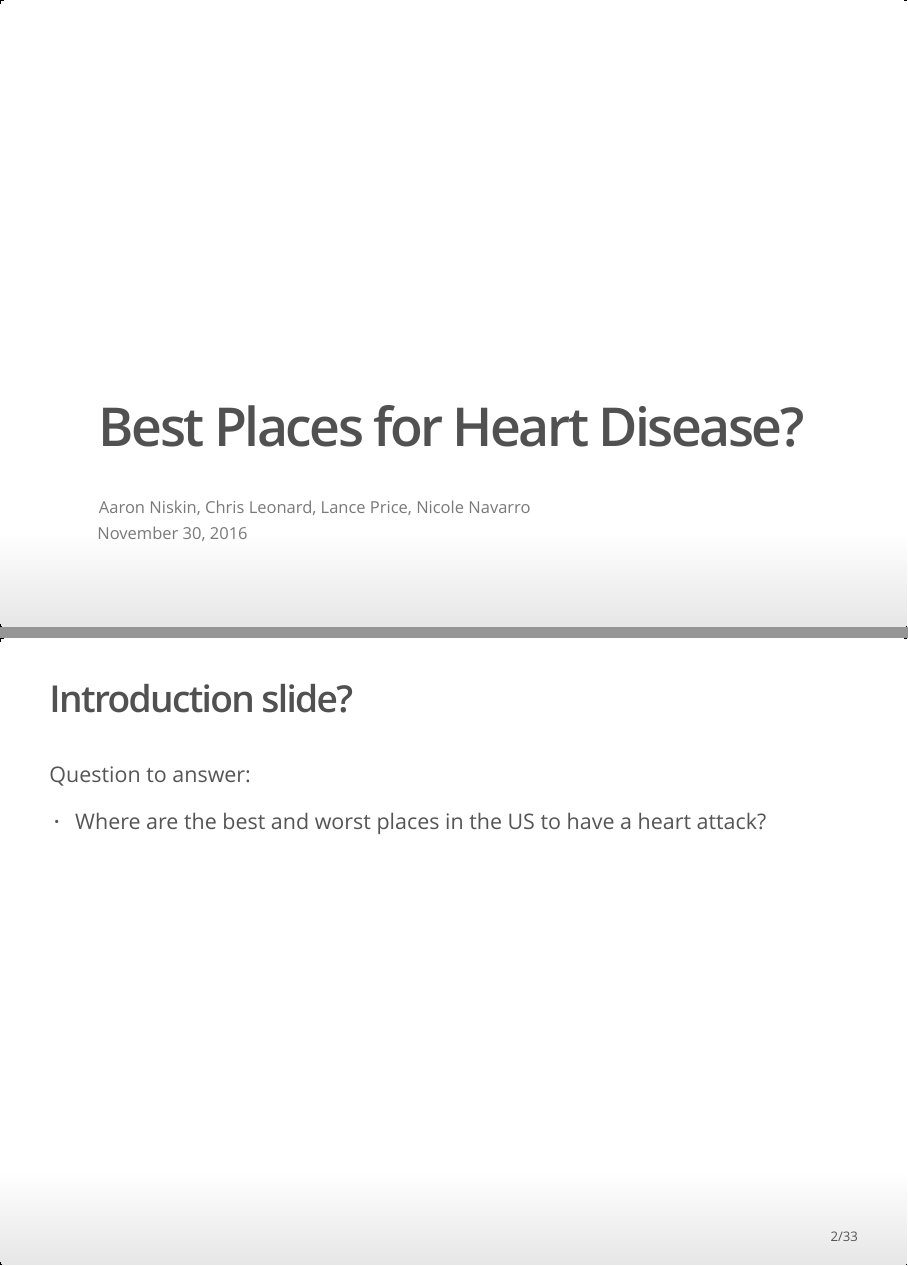
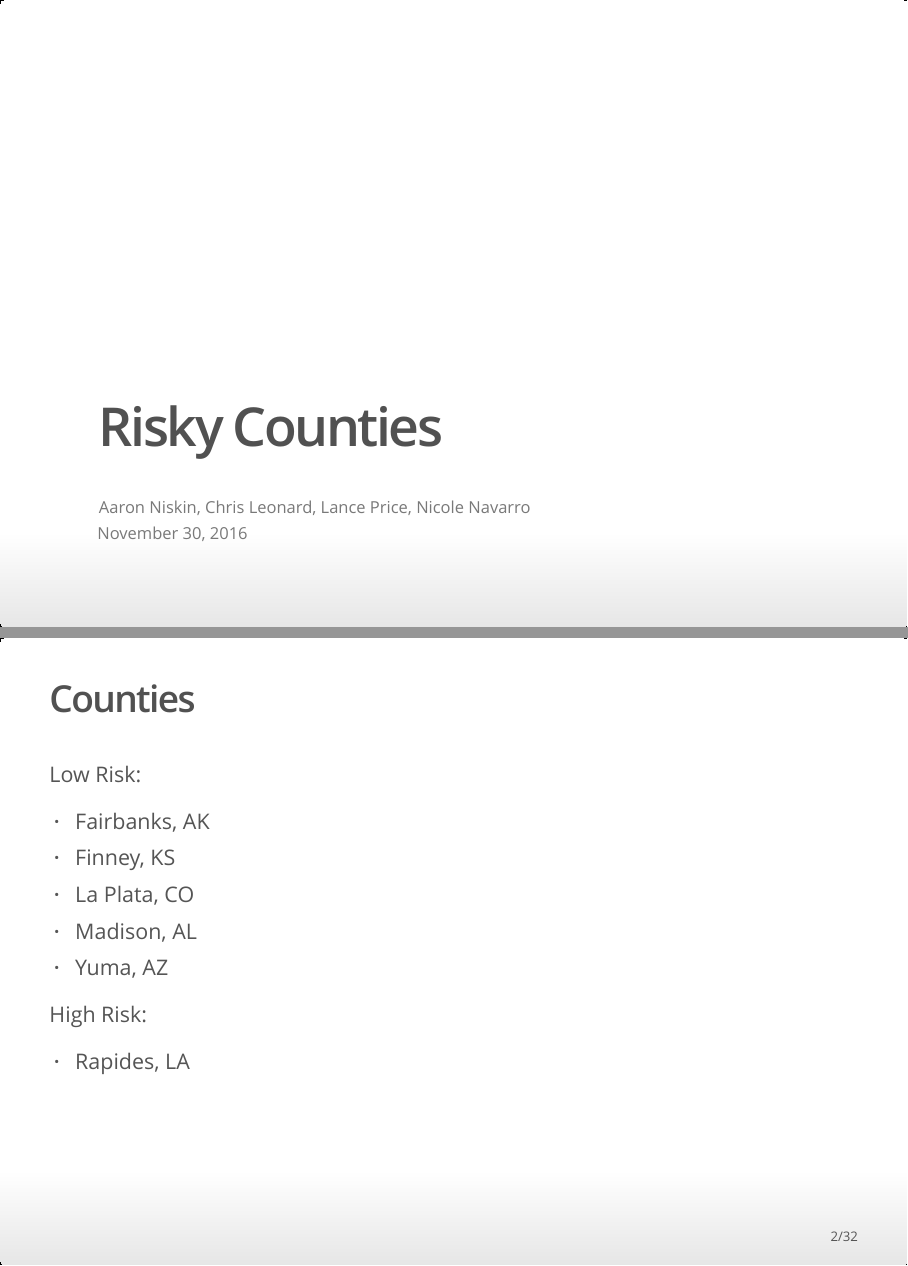
Before and after one commit to amniskin/NCF-EDA-Project-2, an R Markdown document (heart_disease.Rmd): pages 1 and 2 of 33 before the commit and pages 1 and 2 of 32 after it, joined at a grey line. The pictures show the output file heart_disease.html that the author committed with the source, opened offline.

Commit message:
updated title slide

````diff
--- a/heart_disease.Rmd
+++ b/heart_disease.Rmd
@@ -1,8 +1,9 @@
 ---
-title: "Best Places for Heart Disease?"
+title: "Risky Counties"
 author: "Aaron Niskin, Chris Leonard, Lance Price, Nicole Navarro"
 date: "November 30, 2016"
 output: ioslides_presentation
+# bibliography: references.bib
 ---
 
 ```{r setup, include=FALSE}
@@ -19,12 +20,20 @@ merged_best <- read.csv("csv_files/merged_best.csv")
 merged_worst <- read.csv("csv_files/merged_worst.csv")
 ```
 
-##Introduction slide?
+##Counties
 
-Question to answer:
 
->- Where are the best and worst places in the US to have a heart attack?
+Low Risk:
 
+>- Fairbanks, AK
+>- Finney, KS
+>- La Plata, CO
+>- Madison, AL
+>- Yuma, AZ
+
+High Risk:
+
+>- Rapides, LA
 
 ##There is Another Side to The Problem
 
````
Also changed, not shown: references.bib (+8 -0 lines), heart_disease.html, heart_disease.Rmd (13 more changed lines).
